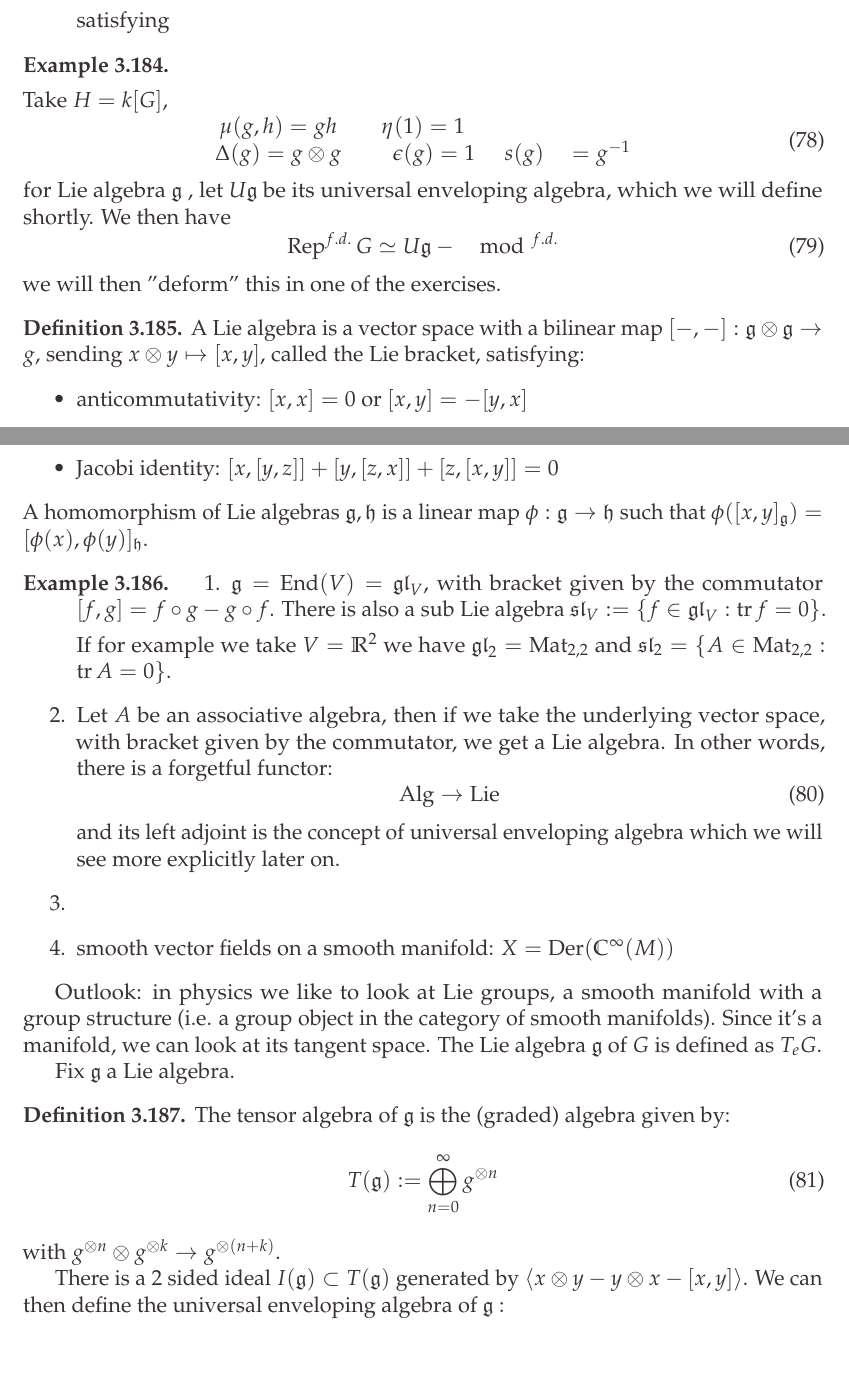
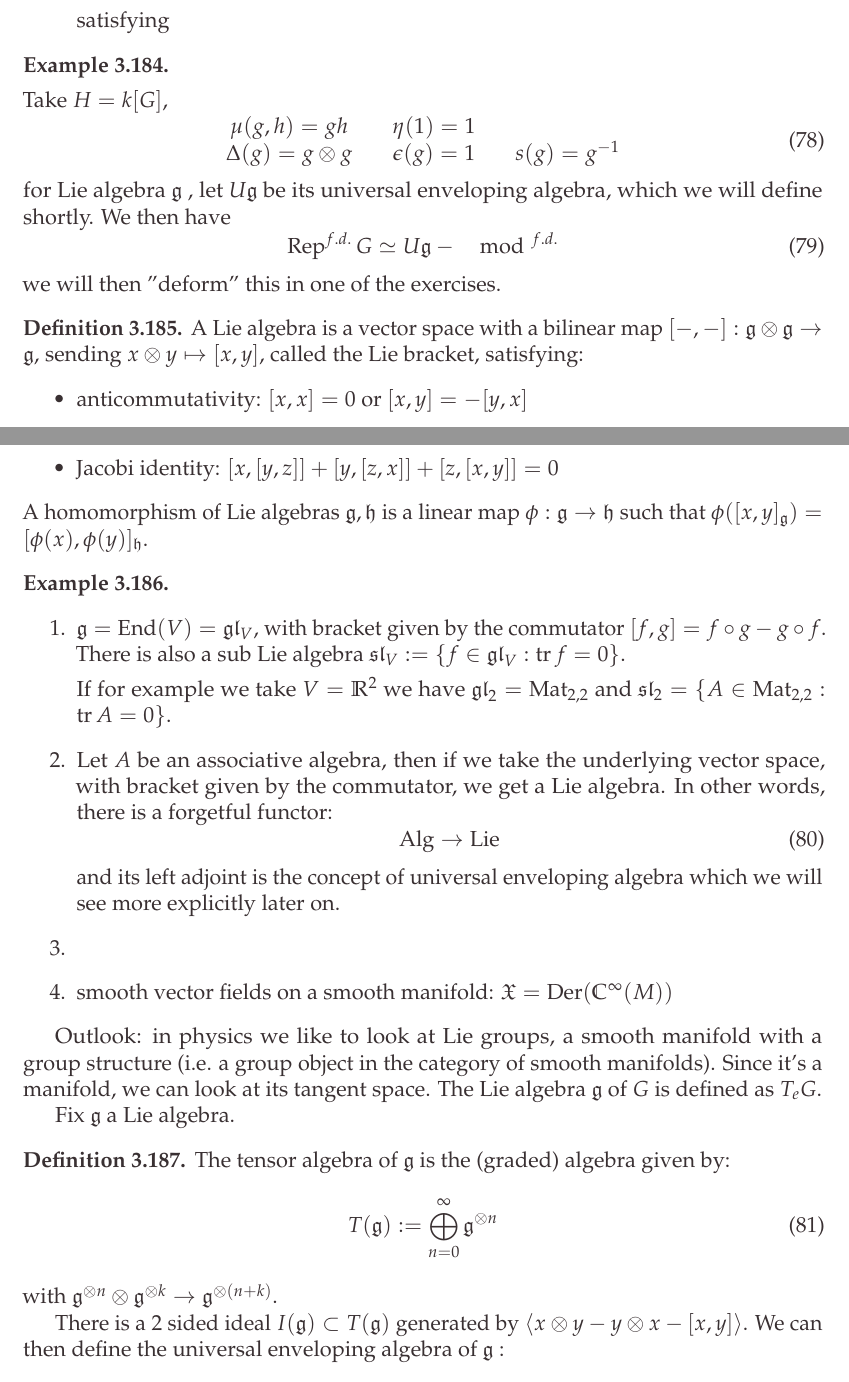
Before and after one commit to illuc288/TFT, a LaTeX document (main.tex): two parts of pages 95 and 96 of 107, joined at a grey line, cut so that both start at the same text. Compiled offline with pdfLaTeX.

Commit message:
minor corrections2

```diff
--- a/main.tex
+++ b/main.tex
@@ -4180,7 +4180,7 @@ Back to algebra: How to get a ribbon category?
     \begin{equation}
         \begin{matrix}
             \mu(g,h) = gh\quad & \eta(1) = 1\quad & \\
-            \Delta(g) = g \otimes g\quad & \epsilon(g) = 1 & s(g)\quad  = g^{-1}
+            \Delta(g) = g \otimes g\quad & \epsilon(g) = 1\quad & s(g)  = g^{-1}
         \end{matrix}
     \end{equation}
     \item for Lie algebra \g, let $U\g$ be its universal enveloping algebra, which we will define shortly. We then have
@@ -4191,7 +4191,7 @@ Back to algebra: How to get a ribbon category?
 \end{ex}
 
 \begin{defn}
-    A Lie algebra is a vector space with a bilinear map $[-,-]: \g \otimes \g \to g$, sending $x \otimes y \mapsto [x,y]$, called the Lie bracket, satisfying:
+    A Lie algebra is a vector space with a bilinear map $[-,-]: \g \otimes \g \to \g$, sending $x \otimes y \mapsto [x,y]$, called the Lie bracket, satisfying:
     \begin{itemize}
         \item anticommutativity: $[x,x]=0$ or $[x,y] = -[y,x]$
         \item Jacobi identity: $[x,[y,z]] + [y,[z,x]] + [z,[x,y]] = 0$
@@ -4199,6 +4199,7 @@ Back to algebra: How to get a ribbon category?
     A homomorphism of Lie algebras $\g, \mathfrak h$ is a linear map $\phi: \g \to \mathfrak h$ such that $\phi([x,y]_\g) = [\phi(x), \phi(y)]_{\mathfrak h}$.
 \end{defn}
 \begin{ex}
+\hfill
     \begin{enumerate}
         \item $\g = \End(V) = \gl_V$, with bracket given by the commutator $[f,g] = f \circ g - g \circ f$. There is also a sub Lie algebra $\sl_V:=\{f \in \gl_V : \tr f = 0\}$.
 
@@ -4209,7 +4210,7 @@ Back to algebra: How to get a ribbon category?
         \end{equation}
         and its left adjoint is the concept of universal enveloping algebra which we will see more explicitly later on.
         \item %TODO complete
-        \item smooth vector fields on a smooth manifold: $X = \Der(\C^\infty(M))$ %TODO weird letter
+        \item smooth vector fields on a smooth manifold: $\mathfrak{X} = \Der(\C^\infty(M))$ %TODO weird letter
     \end{enumerate}
 \end{ex}
 Outlook: in physics we like to look at Lie groups, a smooth manifold with a group structure (i.e. a group object in the category of smooth manifolds). Since it's a manifold, we can look at its tangent space. The Lie algebra $\g$ of $G$ is defined as $T_e G$. %left invariant vector fields....
@@ -4218,9 +4219,9 @@ Fix \g a Lie algebra.
 \begin{defn}
     The tensor algebra of \g is the (graded) algebra given by:
     \begin{equation}
-        T(\g) := \bigoplus_{n=0}^\infty g^{\otimes n}
+        T(\g) := \bigoplus_{n=0}^\infty \g^{\otimes n}
     \end{equation}
-    with $g^{\otimes n} \otimes g^{\otimes k} \to g^{\otimes(n+k)}$.
+    with $\g^{\otimes n} \otimes \g^{\otimes k} \to \g^{\otimes(n+k)}$.
 
     There is a 2 sided ideal $I(\g) \subset T(\g)$ generated by $\langle x \otimes y - y \otimes x - [x,y] \rangle$. We can then define the universal enveloping algebra of \g:
     \begin{equation}
```
Also changed, not shown: main.tex (2 more changed lines).
